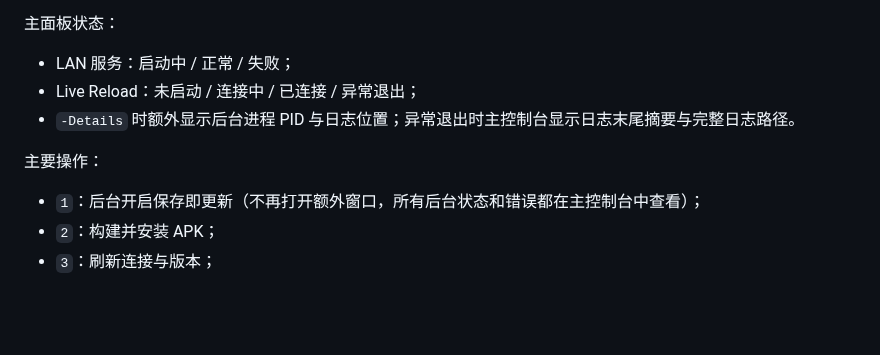
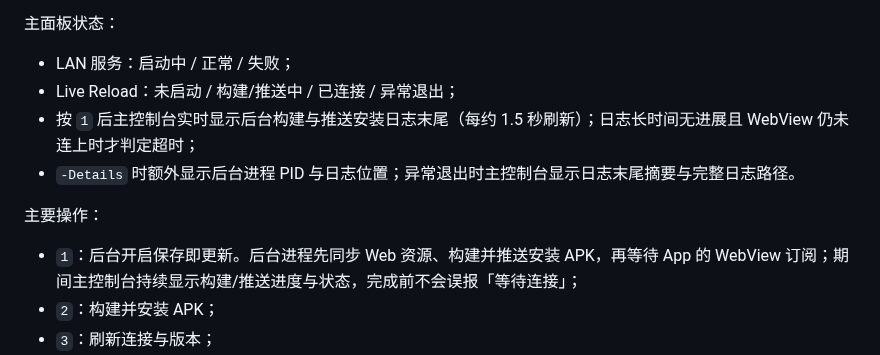
Before and after one commit to gzy622/MyWS2, a Markdown page: docs/guides/development.md, the part around the change. GitHub-like rendering; blank space fills up the shorter version.

Commit message:
docs: 同步手机同步控制台按 1 的构建推送进度展示规范

```diff
--- a/docs/guides/development.md
+++ b/docs/guides/development.md
@@ -277,12 +277,13 @@ npm run sync:phone
 主面板状态：
 
 - LAN 服务：启动中 / 正常 / 失败；
-- Live Reload：未启动 / 连接中 / 已连接 / 异常退出；
+- Live Reload：未启动 / 构建/推送中 / 已连接 / 异常退出；
+- 按 `1` 后主控制台实时显示后台构建与推送安装日志末尾（每约 1.5 秒刷新）；日志长时间无进展且 WebView 仍未连上时才判定超时；
 - `-Details` 时额外显示后台进程 PID 与日志位置；异常退出时主控制台显示日志末尾摘要与完整日志路径。
 
 主要操作：
 
-- `1`：后台开启保存即更新（不再打开额外窗口，所有后台状态和错误都在主控制台中查看）；
+- `1`：后台开启保存即更新。后台进程先同步 Web 资源、构建并推送安装 APK，再等待 App 的 WebView 订阅；期间主控制台持续显示构建/推送进度与状态，完成前不会误报「等待连接」；
 - `2`：构建并安装 APK；
 - `3`：刷新连接与版本；
 - `0`：退出（同时终止本次会话启动的 LAN 服务与 Live Reload 进程树；关闭主控制台或脚本异常退出时同样清理，不影响用户手动启动或占用端口的外部服务）。
```
